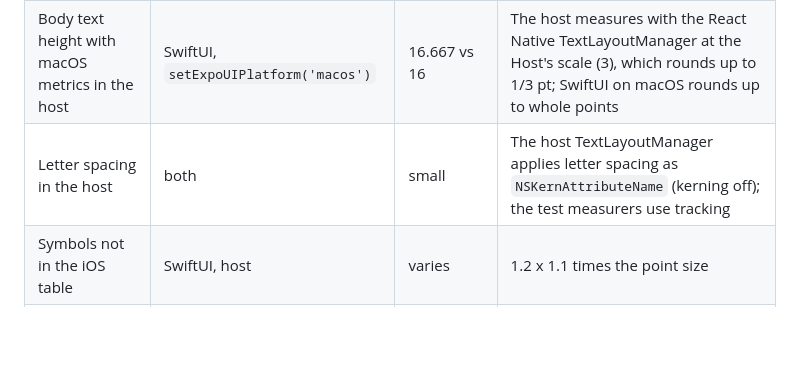
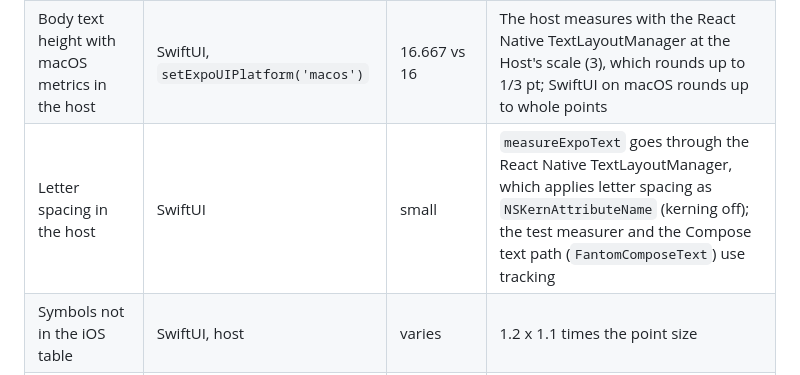
Before and after one commit to Kudo/sdk58, a Markdown page: docs/expo-ui-status.md, the part around the change. Rendered like a GitHub page; blank space fills up the shorter version.

Commit message:
docs: expo-ui-status letter spacing row
Co-authored-by: kudo <46429+kudo@users.noreply.github.com>

```diff
--- a/docs/expo-ui-status.md
+++ b/docs/expo-ui-status.md
@@ -121,7 +121,7 @@ Commands: `native/tools/swiftui-layout-test/build.sh && node native/tools/swiftu
 | TextField slots | Compose | not laid out | Only `label` and `placeholder` are modeled; leading/trailing icons, prefix, suffix, supporting text, focused state, `textFieldMinSize` are not |
 | Icon painters | Compose | 24 dp | The size of a real painter (its intrinsic size) is not known; every Icon is 24 x 24 dp |
 | Body text height with macOS metrics in the host | SwiftUI, `setExpoUIPlatform('macos')` | 16.667 vs 16 | The host measures with the React Native TextLayoutManager at the Host's scale (3), which rounds up to 1/3 pt; SwiftUI on macOS rounds up to whole points |
-| Letter spacing in the host | both | small | The host TextLayoutManager applies letter spacing as `NSKernAttributeName` (kerning off); the test measurers use tracking |
+| Letter spacing in the host | SwiftUI | small | `measureExpoText` goes through the React Native TextLayoutManager, which applies letter spacing as `NSKernAttributeName` (kerning off); the test measurer and the Compose text path (`FantomComposeText`) use tracking |
 | Symbols not in the iOS table | SwiftUI, host | varies | 1.2 x 1.1 times the point size |
 | List/Form rows below the viewport | SwiftUI, iOS reference | n/a | iOS lays them out lazily; reference frames there are estimates, so test trees keep rows on screen |
 
```
